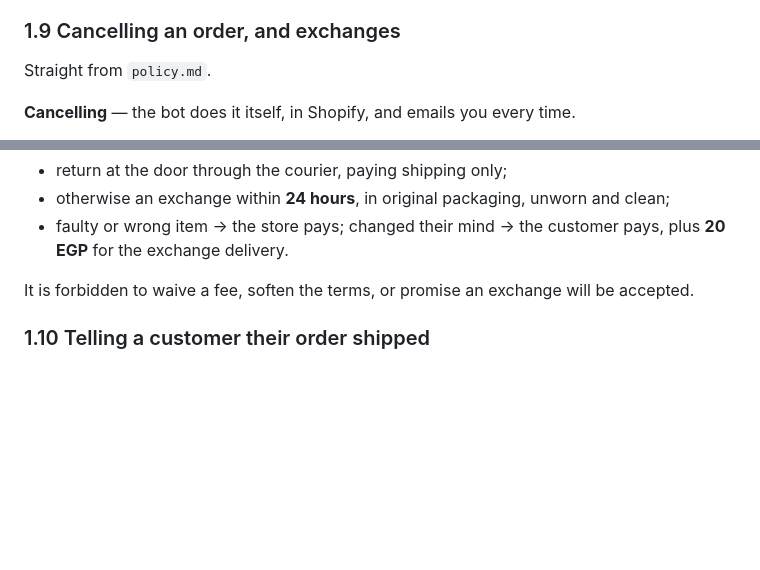
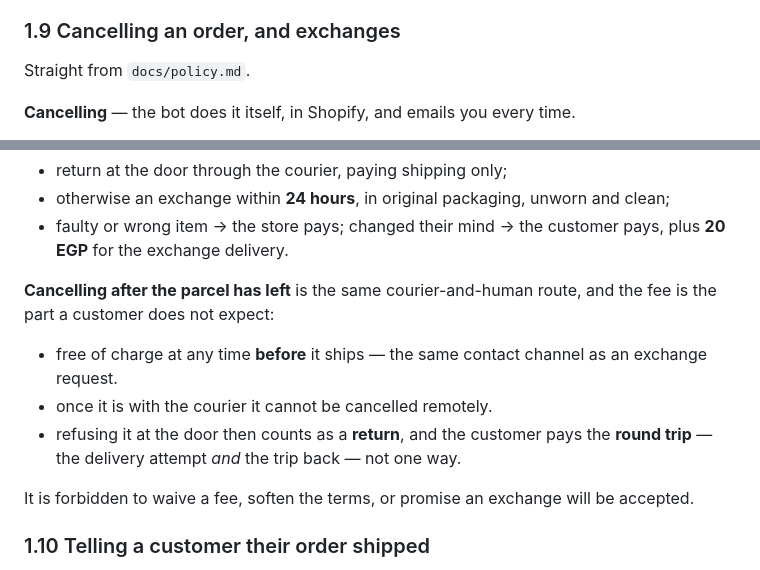
Before and after one commit to mklabs-ecommerce/wanas, a Markdown page: FEATURES.md, 2 parts joined by grey strips. Drawn GitHub-style; blank space fills up the shorter version.

```diff
--- a/FEATURES.md
+++ b/FEATURES.md
@@ -180,7 +180,7 @@ Guards that make this safe:
 
 ### 1.9 Cancelling an order, and exchanges
 
-Straight from `policy.md`.
+Straight from `docs/policy.md`.
 
 **Cancelling** — the bot does it itself, in Shopify, and emails you every time.
 
@@ -200,6 +200,15 @@ process, so the bot states the terms and files a ticket for you:
 - otherwise an exchange within **24 hours**, in original packaging, unworn and clean;
 - faulty or wrong item → the store pays; changed their mind → the customer pays, plus
   **20 EGP** for the exchange delivery.
+
+**Cancelling after the parcel has left** is the same courier-and-human route, and the
+fee is the part a customer does not expect:
+
+- free of charge at any time **before** it ships — the same contact channel as an
+  exchange request.
+- once it is with the courier it cannot be cancelled remotely.
+- refusing it at the door then counts as a **return**, and the customer pays the
+  **round trip** — the delivery attempt *and* the trip back — not one way.
 
 It is forbidden to waive a fee, soften the terms, or promise an exchange will be accepted.
 
```
Also changed, not shown: docs/policy.md (added, +24 -0 lines).
